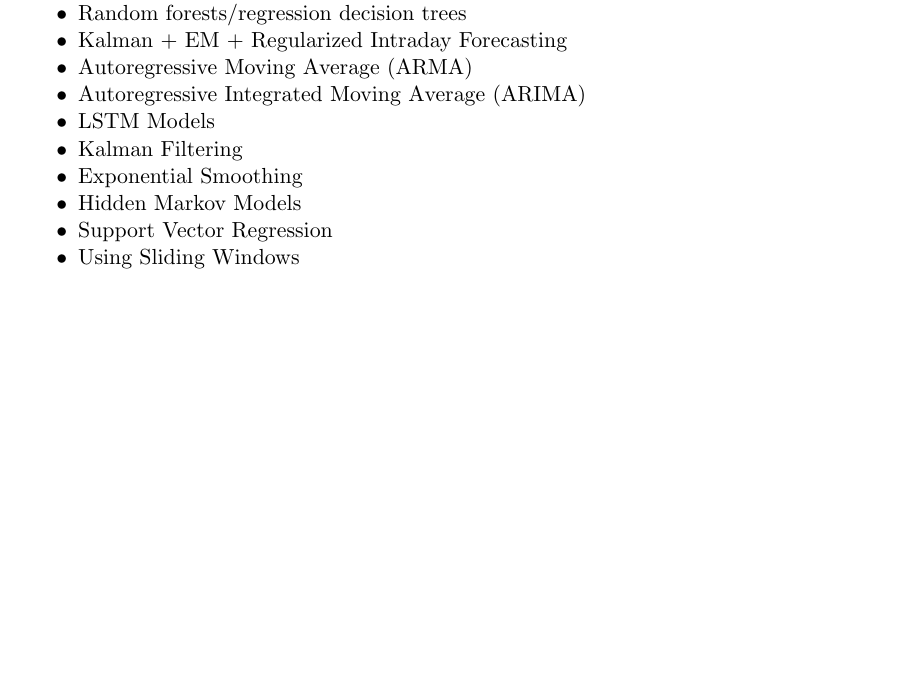
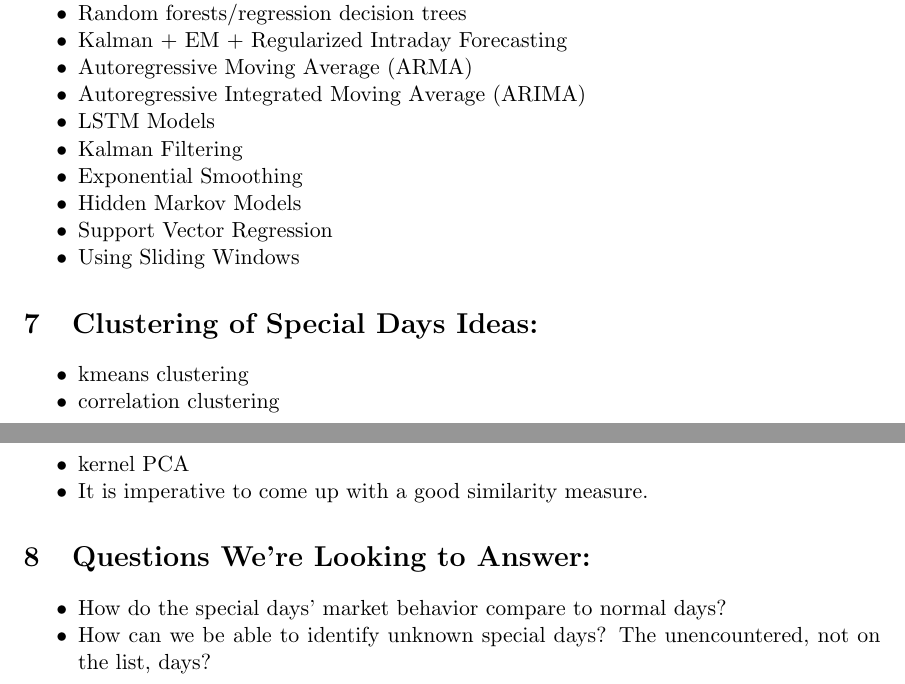
Before and after one commit to mzhao98/IdeaBoard, a LaTeX document (GSProject1.tex): part of page 3 of 8 before the commit and two parts of pages 3 and 4 of 9 after it, the two joined at a grey line, cut so that both start at the same text, the shorter picture padded with empty space. Compiled offline with pdfLaTeX.

Commit message:
Add files via upload

```diff
--- a/GSProject1.tex
+++ b/GSProject1.tex
@@ -129,6 +129,26 @@ Brownlees proposes a dynamic model for intra-daily volume forecasting that captu
 \item Using Sliding Windows
 \end{itemize}
 
+\section{Clustering of Special Days Ideas:}
+\begin{itemize}
+\setlength{\itemsep}{0pt}
+  \setlength{\parskip}{0pt}
+\item kmeans clustering
+\item correlation clustering
+\item kernel PCA
+\item It is imperative to come up with a good similarity measure.
+\end{itemize}
+
+\section{Questions We're Looking to Answer:}
+\begin{itemize}
+\setlength{\itemsep}{0pt}
+  \setlength{\parskip}{0pt}
+\item How do the special days' market behavior compare to normal days?
+\item How can we be able to identify unknown special days? The unencountered, not on the list, days?
+
+\end{itemize}
+
+
 \newpage
 
 \section*{Calibration Tool For Special Days}
```
Also changed, not shown: GSProject1.pdf, 3 other files.
